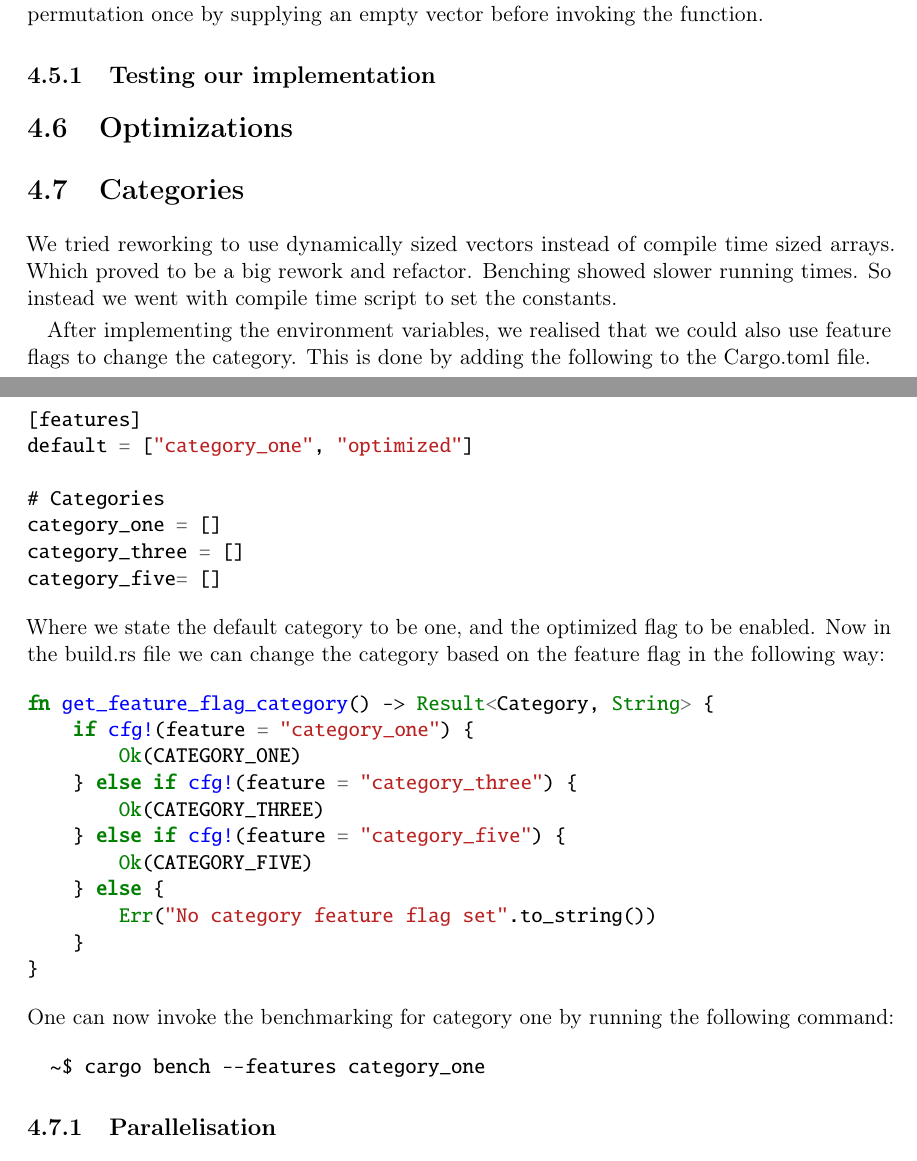
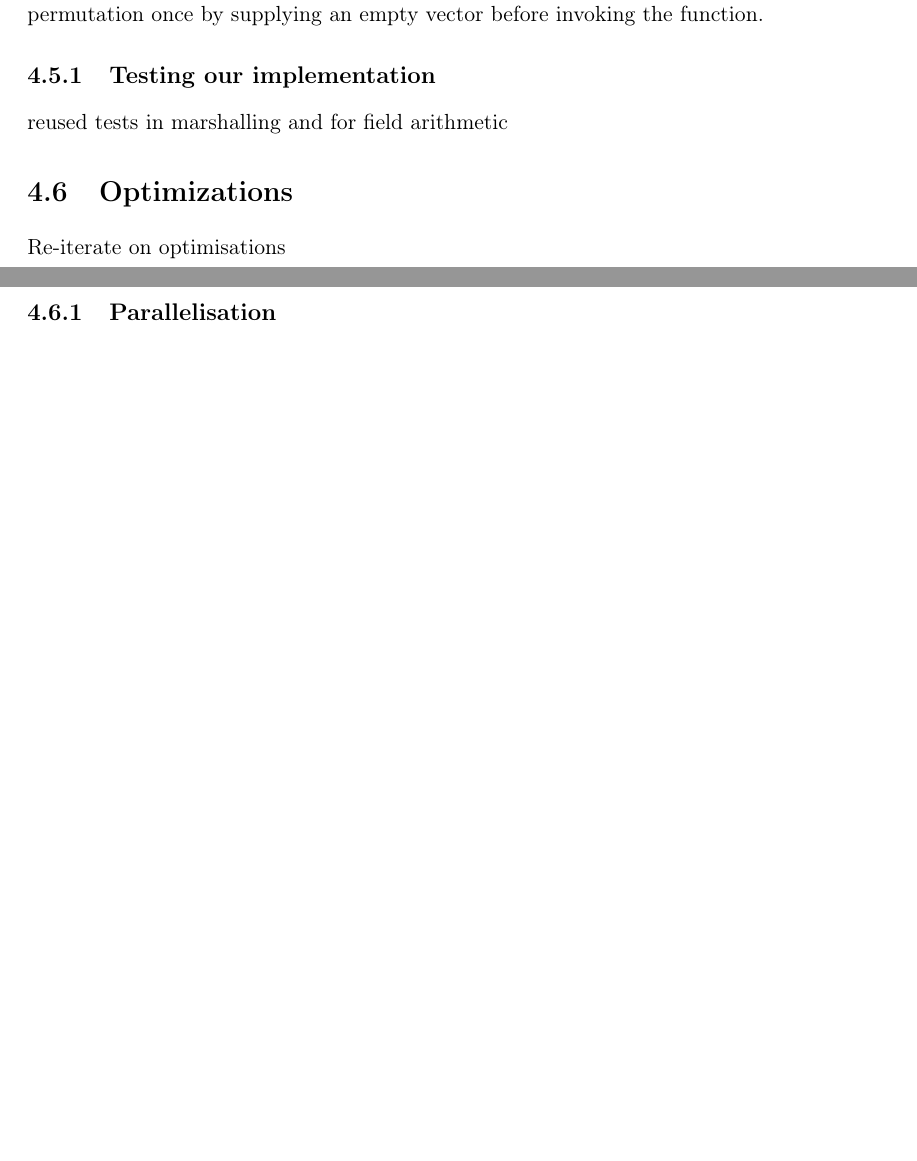
Before and after one commit to Mactherobot/sdith-rust, a LaTeX thesis (project/template.tex): two parts of pages 91 and 92 of 110, joined at a grey line, cut so that both start at the same text, the shorter picture padded with empty space. Compiled offline with pdfLaTeX.

Commit message:
quicksave

```diff
--- a/project/template.tex
+++ b/project/template.tex
@@ -3286,43 +3286,11 @@ Additionally, we discovered that, to produce identical outputs from the XOF, we
 
 \subsection{Testing our implementation}\label{sub:testing_our_implementation}
 
-
-
+reused tests in marshalling and for field arithmetic
 
 \section{Optimizations}
 
-\section{Categories}\label{sub:categories} % (fold)
-We tried reworking to use dynamically sized vectors instead of compile time sized arrays. Which proved to be a big rework and refactor. Benching showed slower running times. So instead we went with compile time script to set the constants.
-
-After implementing the environment variables, we realised that we could also use feature flags to change the category. This is done by adding the following to the Cargo.toml file.
-\begin{minted}{rust}
-[features]
-default = ["category_one", "optimized"]
-
-# Categories
-category_one = []
-category_three = []
-category_five= []
-\end{minted}
-Where we state the default category to be one, and the optimized flag to be enabled.
-Now in the build.rs file we can change the category based on the feature flag in the following way:
-\begin{minted}{rust}
-fn get_feature_flag_category() -> Result<Category, String> {
-    if cfg!(feature = "category_one") {
-        Ok(CATEGORY_ONE)
-    } else if cfg!(feature = "category_three") {
-        Ok(CATEGORY_THREE)
-    } else if cfg!(feature = "category_five") {
-        Ok(CATEGORY_FIVE)
-    } else {
-        Err("No category feature flag set".to_string())
-    }
-}
-\end{minted}
-One can now invoke the benchmarking for category one by running the following command:
-\begin{minted}{bash}
-  ~$ cargo bench --features category_one
-\end{minted}
+Re-iterate on optimisations
 
 \subsection{Parallelisation}\label{sub:rayon} % (fold)
 
```
Also changed, not shown: project/template.tex (2 more changed lines).
